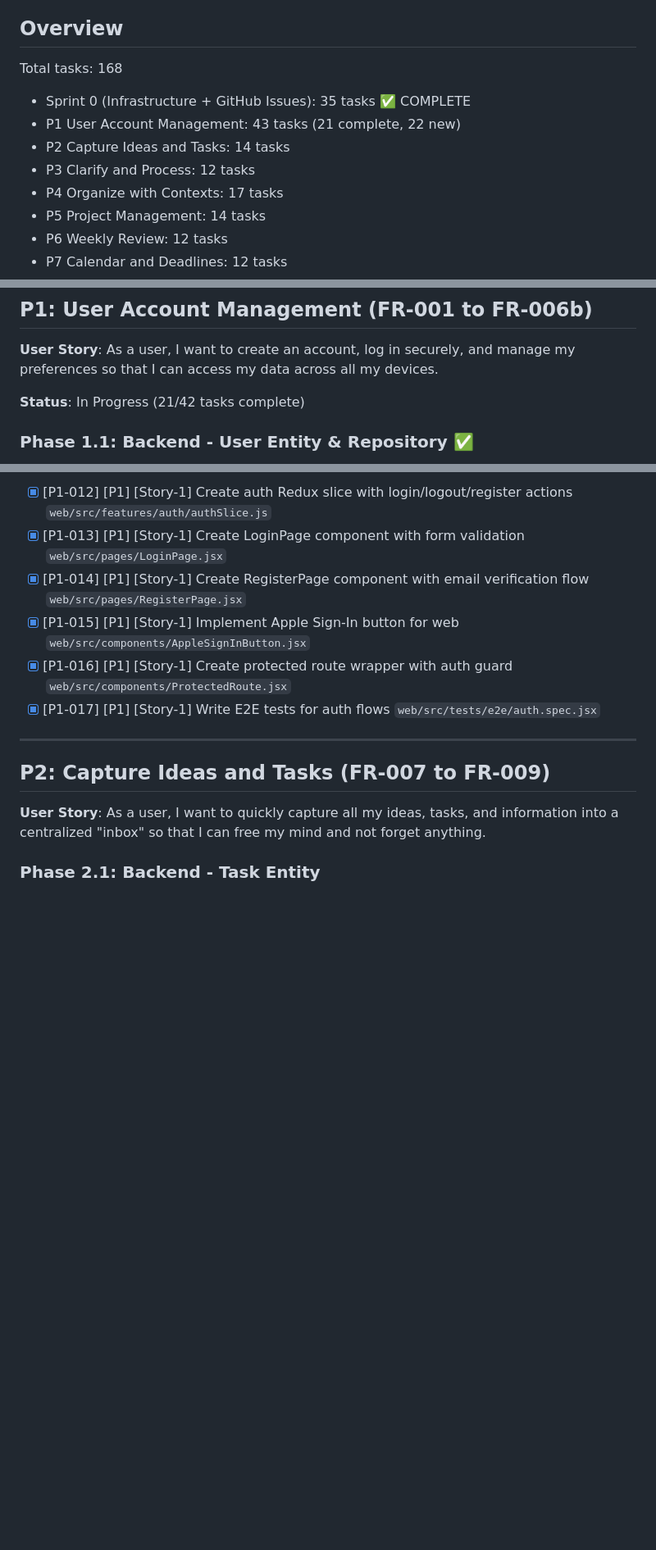
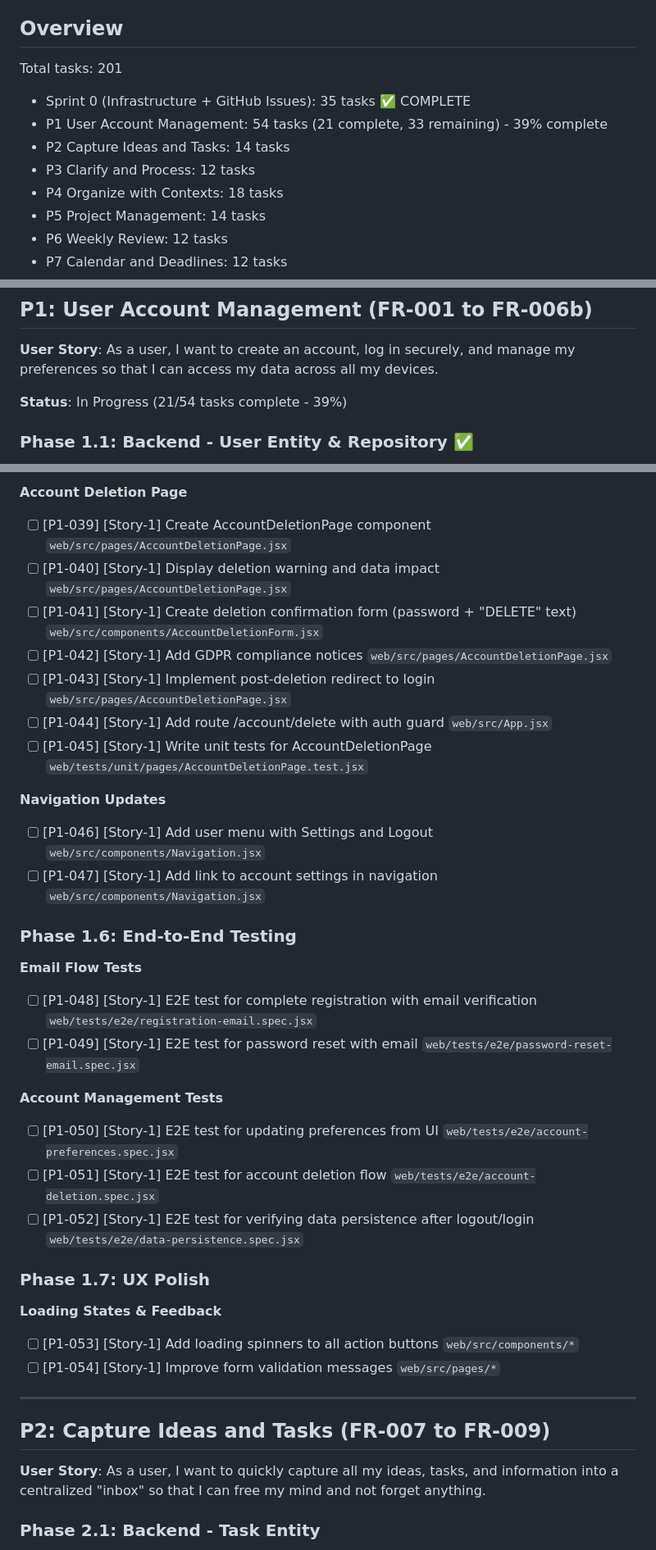
Before and after one commit to l3toII/todoDemo, a Markdown page: specs/001-gtd-todo-app/tasks.md, 3 parts joined by grey strips. Shown at 82% size. Drawn GitHub-style; blank space fills up the shorter version.

```diff
--- a/specs/001-gtd-todo-app/tasks.md
+++ b/specs/001-gtd-todo-app/tasks.md
@@ -7,12 +7,12 @@
 
 ## Overview
 
-Total tasks: 168
+Total tasks: 201
 - Sprint 0 (Infrastructure + GitHub Issues): 35 tasks ✅ COMPLETE
-- P1 User Account Management: 43 tasks (21 complete, 22 new)
+- P1 User Account Management: 54 tasks (21 complete, 33 remaining) - 39% complete
 - P2 Capture Ideas and Tasks: 14 tasks
 - P3 Clarify and Process: 12 tasks
-- P4 Organize with Contexts: 17 tasks
+- P4 Organize with Contexts: 18 tasks
 - P5 Project Management: 14 tasks
 - P6 Weekly Review: 12 tasks
 - P7 Calendar and Deadlines: 12 tasks
@@ -98,7 +98,7 @@ Per Constitution XVI, all features MUST be tracked as GitHub issues BEFORE imple
 
 **User Story**: As a user, I want to create an account, log in securely, and manage my preferences so that I can access my data across all my devices.
 
-**Status**: In Progress (21/42 tasks complete)
+**Status**: In Progress (21/54 tasks complete - 39%)
 
 ### Phase 1.1: Backend - User Entity & Repository ✅
 
@@ -159,10 +165,33 @@ Per Constitution XVI, all features MUST be tracked as GitHub issues BEFORE imple
 
-- [X] [P1-012] [P1] [Story-1] Create auth Redux slice with login/logout/register actions `web/src/features/auth/authSlice.js`
-- [X] [P1-013] [P1] [Story-1] Create LoginPage component with form validation `web/src/pages/LoginPage.jsx`
-- [X] [P1-014] [P1] [Story-1] Create RegisterPage component with email verification flow `web/src/pages/RegisterPage.jsx`
-- [X] [P1-015] [P1] [Story-1] Implement Apple Sign-In button for web `web/src/components/AppleSignInButton.jsx`
-- [X] [P1-016] [P1] [Story-1] Create protected route wrapper with auth guard `web/src/components/ProtectedRoute.jsx`
-- [X] [P1-017] [P1] [Story-1] Write E2E tests for auth flows `web/src/tests/e2e/auth.spec.jsx`
+**Account Deletion Page**
+- [ ] [P1-039] [Story-1] Create AccountDeletionPage component `web/src/pages/AccountDeletionPage.jsx`
+- [ ] [P1-040] [Story-1] Display deletion warning and data impact `web/src/pages/AccountDeletionPage.jsx`
+- [ ] [P1-041] [Story-1] Create deletion confirmation form (password + "DELETE" text) `web/src/components/AccountDeletionForm.jsx`
+- [ ] [P1-042] [Story-1] Add GDPR compliance notices `web/src/pages/AccountDeletionPage.jsx`
+- [ ] [P1-043] [Story-1] Implement post-deletion redirect to login `web/src/pages/AccountDeletionPage.jsx`
+- [ ] [P1-044] [Story-1] Add route /account/delete with auth guard `web/src/App.jsx`
+- [ ] [P1-045] [Story-1] Write unit tests for AccountDeletionPage `web/tests/unit/pages/AccountDeletionPage.test.jsx`
+
+**Navigation Updates**
+- [ ] [P1-046] [Story-1] Add user menu with Settings and Logout `web/src/components/Navigation.jsx`
+- [ ] [P1-047] [Story-1] Add link to account settings in navigation `web/src/components/Navigation.jsx`
+
+### Phase 1.6: End-to-End Testing
+
+**Email Flow Tests**
+- [ ] [P1-048] [Story-1] E2E test for complete registration with email verification `web/tests/e2e/registration-email.spec.jsx`
+- [ ] [P1-049] [Story-1] E2E test for password reset with email `web/tests/e2e/password-reset-email.spec.jsx`
+
+**Account Management Tests**
+- [ ] [P1-050] [Story-1] E2E test for updating preferences from UI `web/tests/e2e/account-preferences.spec.jsx`
+- [ ] [P1-051] [Story-1] E2E test for account deletion flow `web/tests/e2e/account-deletion.spec.jsx`
+- [ ] [P1-052] [Story-1] E2E test for verifying data persistence after logout/login `web/tests/e2e/data-persistence.spec.jsx`
+
+### Phase 1.7: UX Polish
+
+**Loading States & Feedback**
+- [ ] [P1-053] [Story-1] Add loading spinners to all action buttons `web/src/components/*`
+- [ ] [P1-054] [Story-1] Improve form validation messages `web/src/pages/*`
 
 ---
 
```
Also changed, not shown: other parts of specs/001-gtd-todo-app/tasks.md (+30 -24 lines).
